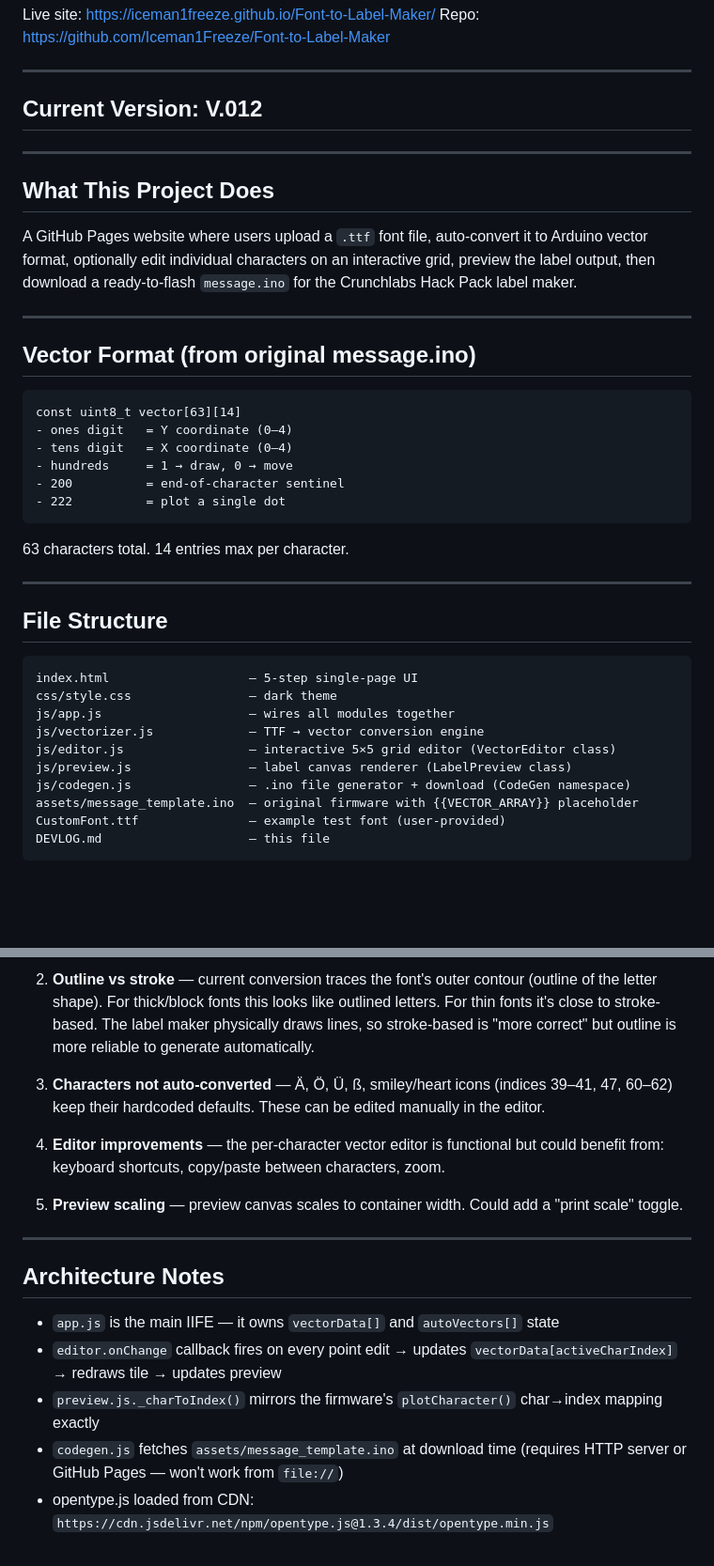
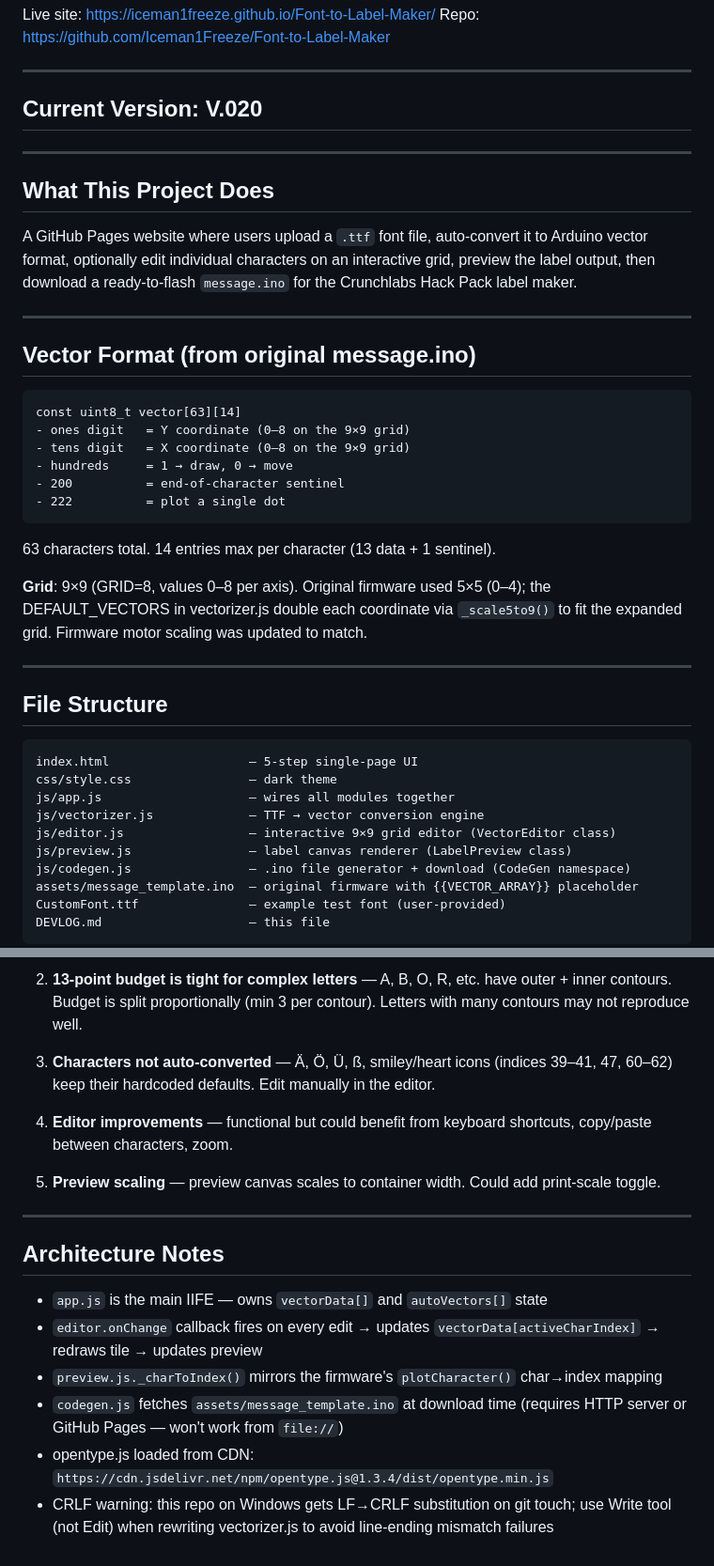
Before and after one commit to Iceman1Freeze/Font-to-Label-Maker, a Markdown page: DEVLOG.md, 2 parts joined by grey strips. Shown at 94% size. Rendered like a GitHub page; blank space fills up the shorter version.

````diff
--- a/DEVLOG.md
+++ b/DEVLOG.md
@@ -5,7 +5,7 @@ Repo: https://github.com/Iceman1Freeze/Font-to-Label-Maker
 
 ---
 
-## Current Version: V.012
+## Current Version: V.020
 
 ---
 
@@ -19,14 +19,18 @@ A GitHub Pages website where users upload a `.ttf` font file, auto-convert it to
 
 ```
 const uint8_t vector[63][14]
-- ones digit   = Y coordinate (0–4)
-- tens digit   = X coordinate (0–4)
+- ones digit   = Y coordinate (0–8 on the 9×9 grid)
+- tens digit   = X coordinate (0–8 on the 9×9 grid)
 - hundreds     = 1 → draw, 0 → move
 - 200          = end-of-character sentinel
 - 222          = plot a single dot
 ```
 
-63 characters total. 14 entries max per character.
+63 characters total. 14 entries max per character (13 data + 1 sentinel).
+
+**Grid**: 9×9 (GRID=8, values 0–8 per axis). Original firmware used 5×5 (0–4); the
+DEFAULT_VECTORS in vectorizer.js double each coordinate via `_scale5to9()` to fit the
+expanded grid. Firmware motor scaling was updated to match.
 
 ---
 
@@ -37,7 +41,7 @@ index.html                   — 5-step single-page UI
 css/style.css                — dark theme
 js/app.js                    — wires all modules together
 js/vectorizer.js             — TTF → vector conversion engine
-js/editor.js                 — interactive 5×5 grid editor (VectorEditor class)
+js/editor.js                 — interactive 9×9 grid editor (VectorEditor class)
 js/preview.js                — label canvas renderer (LabelPreview class)
 js/codegen.js                — .ino file generator + download (CodeGen namespace)
 assets/message_template.ino  — original firmware with {{VECTOR_ARRAY}} placeholder
@@ -84,18 +145,26 @@ DEVLOG.md                    — this file
 
-2. **Outline vs stroke** — current conversion traces the font's outer contour (outline of the letter shape). For thick/block fonts this looks like outlined letters. For thin fonts it's close to stroke-based. The label maker physically draws lines, so stroke-based is "more correct" but outline is more reliable to generate automatically.
+2. **13-point budget is tight for complex letters** — A, B, O, R, etc. have outer +
+   inner contours. Budget is split proportionally (min 3 per contour). Letters with
+   many contours may not reproduce well.
 
-3. **Characters not auto-converted** — Ä, Ö, Ü, ß, smiley/heart icons (indices 39–41, 47, 60–62) keep their hardcoded defaults. These can be edited manually in the editor.
+3. **Characters not auto-converted** — Ä, Ö, Ü, ß, smiley/heart icons (indices 39–41,
+   47, 60–62) keep their hardcoded defaults. Edit manually in the editor.
 
-4. **Editor improvements** — the per-character vector editor is functional but could benefit from: keyboard shortcuts, copy/paste between characters, zoom.
+4. **Editor improvements** — functional but could benefit from keyboard shortcuts,
+   copy/paste between characters, zoom.
 
-5. **Preview scaling** — preview canvas scales to container width. Could add a "print scale" toggle.
+5. **Preview scaling** — preview canvas scales to container width. Could add print-scale toggle.
 
 ---
 
 ## Architecture Notes
 
-- `app.js` is the main IIFE — it owns `vectorData[]` and `autoVectors[]` state
-- `editor.onChange` callback fires on every point edit → updates `vectorData[activeCharIndex]` → redraws tile → updates preview
-- `preview.js._charToIndex()` mirrors the firmware's `plotCharacter()` char→index mapping exactly
-- `codegen.js` fetches `assets/message_template.ino` at download time (requires HTTP server or GitHub Pages — won't work from `file://`)
+- `app.js` is the main IIFE — owns `vectorData[]` and `autoVectors[]` state
+- `editor.onChange` callback fires on every edit → updates `vectorData[activeCharIndex]`
+  → redraws tile → updates preview
+- `preview.js._charToIndex()` mirrors the firmware's `plotCharacter()` char→index mapping
+- `codegen.js` fetches `assets/message_template.ino` at download time (requires HTTP
+  server or GitHub Pages — won't work from `file://`)
 - opentype.js loaded from CDN: `https://cdn.jsdelivr.net/npm/opentype.js@1.3.4/dist/opentype.min.js`
+- CRLF warning: this repo on Windows gets LF→CRLF substitution on git touch; use Write
+  tool (not Edit) when rewriting vectorizer.js to avoid line-ending mismatch failures
````
Also changed, not shown: other parts of DEVLOG.md (+63 -6 lines).
